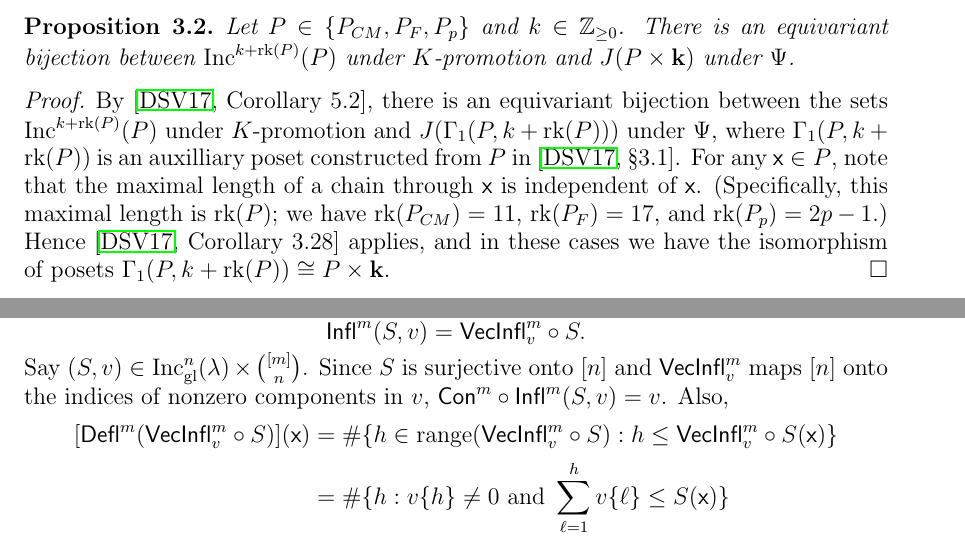
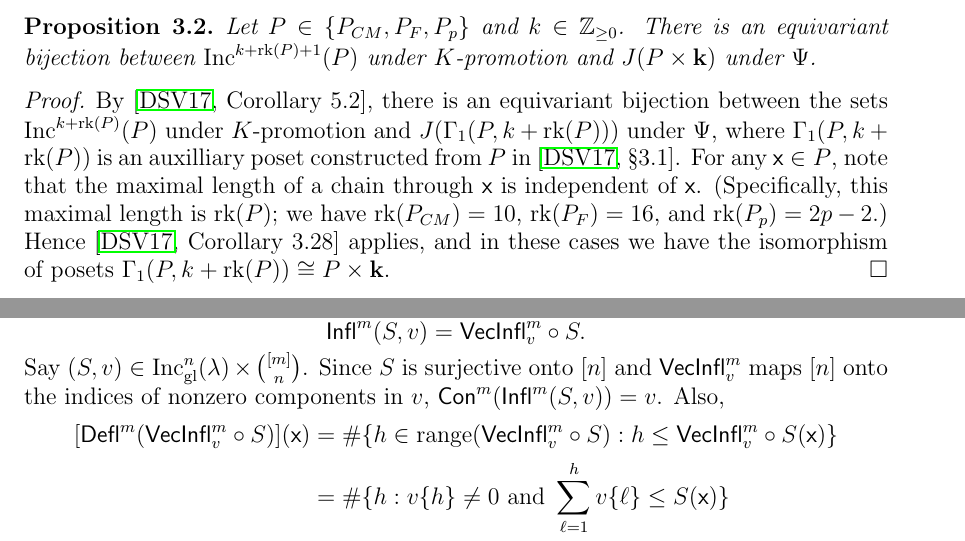
Before and after one commit to dogestoyevsky/ExceptionalPlanePartitions, a LaTeX paper (exceptionals4.tex): two parts of pages 7 and 9 of 25, joined at a grey line, cut so that both start at the same text. Compiled offline with pdfLaTeX.

Commit message:
change in statement of proposition 3.2 (+1 error)

```diff
--- a/exceptionals4.tex
+++ b/exceptionals4.tex
@@ -361,11 +361,11 @@ From the combinatorics of $K$-theoretic Schubert calculus one obtains a $K$-prom
 
 \begin{proposition}
 Let $P \in \{ P_{CM}, P_F, P_p \}$ and $k \in \mathbb{Z}_{\geq 0}$.
-There is an equivariant bijection between $\inc^{k+\rank(P)}(P)$ under $K$-promotion and $J(P \times {\bf k})$ under $\Psi$.
+There is an equivariant bijection between $\inc^{k+\rank(P)+1}(P)$ under $K$-promotion and $J(P \times {\bf k})$ under $\Psi$.
 \end{proposition}
 \begin{proof}
 By \cite[Corollary~5.2]{Dilks.Striker.Vorland}, there is an equivariant bijection between the sets $\inc^{k+\rank(P)}(P)$ under $K$-promotion and $J(\Gamma_1(P,k+\rank(P)))$  under $\Psi$, where $\Gamma_1(P,k+\rank(P))$ is an auxilliary poset constructed from $P$ in \cite[\textsection 3.1]{Dilks.Striker.Vorland}.
-For any $\x \in P$, note that the maximal length of a chain through $\x$ is independent of $\x$. (Specifically, this maximal length is $\rank(P)$; we have $\rank(P_{CM}) = 11$, $\rank(P_F)= 17$, and $\rank(P_p) = 2p-1$.)
+For any $\x \in P$, note that the maximal length of a chain through $\x$ is independent of $\x$. (Specifically, this maximal length is $\rank(P)$; we have $\rank(P_{CM}) = 10$, $\rank(P_F)= 16$, and $\rank(P_p) = 2p-2$.)
 Hence \cite[Corollary~3.28]{Dilks.Striker.Vorland} applies, and in these cases we have the isomorphism of posets $\Gamma_1(P,k+\rank(P)) \cong P \times {\bf k}$.
 \end{proof}
 
@@ -427,7 +427,7 @@ by
 \[
 \tinflate^m(S,v) = \inflate^m_v \circ S.
 \]
-Say $(S,v) \in \incgl^n(\lambda) \times \binom{[m]}{n}$. Since $S$ is surjective onto $[n]$ and $\inflate^m_v$ maps $[n]$ onto the indices of nonzero components in $v$, $\content^m \circ \tinflate^m(S,v) = v$.  Also,
+Say $(S,v) \in \incgl^n(\lambda) \times \binom{[m]}{n}$. Since $S$ is surjective onto $[n]$ and $\inflate^m_v$ maps $[n]$ onto the indices of nonzero components in $v$, $\content^m (\tinflate^m(S,v)) = v$.  Also,
 \begin{align*}
  [\deflate^m(\inflate^m_v  \circ S)](\x) &= \# \{ h \in \mathrm{range}(\inflate^m_v \circ S): h \leq \inflate^m_v \circ S(\x) \} \\
  &= \# \{ h: v\{h\} \neq 0 \text{ and } \sum_{\ell = 1}^h v\{\ell\} \leq S(\x)  \} \\
```
Also changed, not shown: exceptionals4.pdf, 2 other files.
